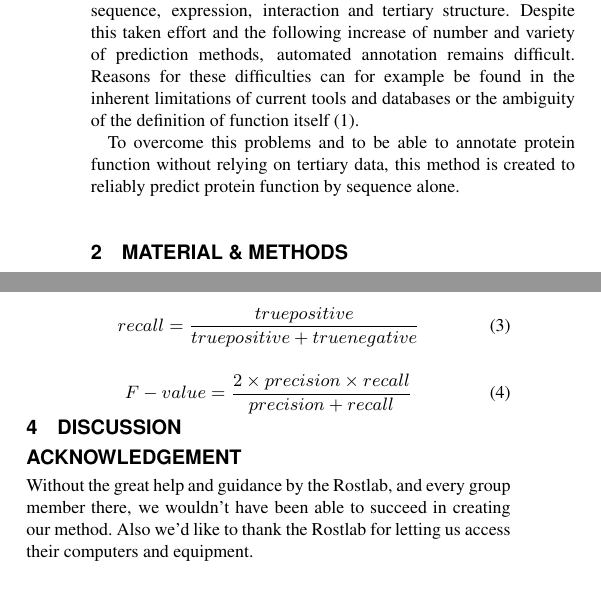
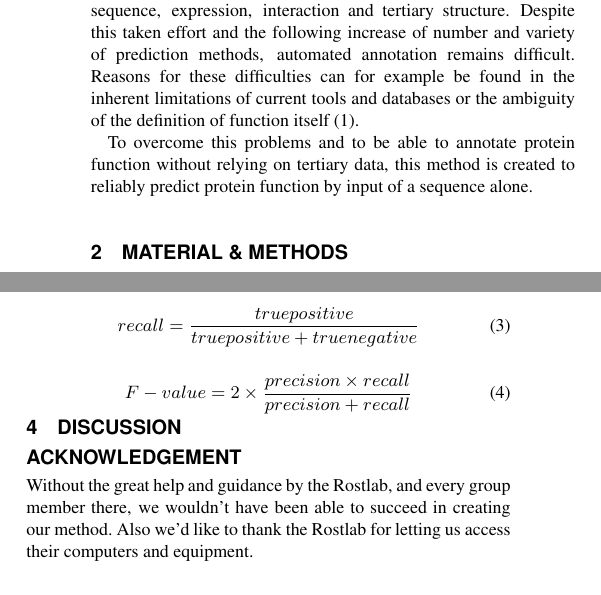
Before and after one commit to otarabai/pp2ex, a LaTeX paper (Report/Report.tex): two parts of the columns of pages 1 and 2 of 2, joined at a grey line, cut so that both start at the same text. Compiled offline with pdfLaTeX.

Commit message:
Changed F-Value formula (put 2x in front of fraction)

```diff
--- a/Report/Report.tex
+++ b/Report/Report.tex
@@ -33,7 +33,7 @@ In the databases many proteins are found for which the sequence is known, but th
 
 Many different approaches have been taken annotate protein function by computational methods, including methods based on sequence, expression, interaction and tertiary structure. Despite this taken effort and the following increase of number and variety of prediction methods, automated annotation remains difficult. Reasons for these difficulties can for example be found in the inherent limitations of current tools and databases or the ambiguity of the definition of function itself \citep{Rodrigues07}.
 
-To overcome this problems and to be able to annotate protein function without relying on tertiary data, this method is created to reliably predict protein function by sequence alone.
+To overcome this problems and to be able to annotate protein function without relying on tertiary data, this method is created to reliably predict protein function by input of a sequence alone.
 
 %TODO what to do with this 2 paragraphs?
 %Genomic scale projects have compounded the need for rapid and reliable functional annotation methods. Traditional experimental approaches have become outpaced resulting in an ever-increasing proportion of missing annotations. Computational approaches, including those based on sequence, expression, interaction and tertiary structure, have the potential to impact the growing annotation deficit.
@@ -72,7 +72,7 @@ recall = \frac{true positive}{true positive + true negative}
 \end{equation}
 
 \begin{equation}
-F-value = \frac{2 \times precision \times recall}{precision + recall}
+F-value = 2\times\frac{precision \times recall}{precision + recall}
 \label{eq:04}
 \end{equation}
 
```
Also changed, not shown: Report/Report.pdf, 2 other files.
